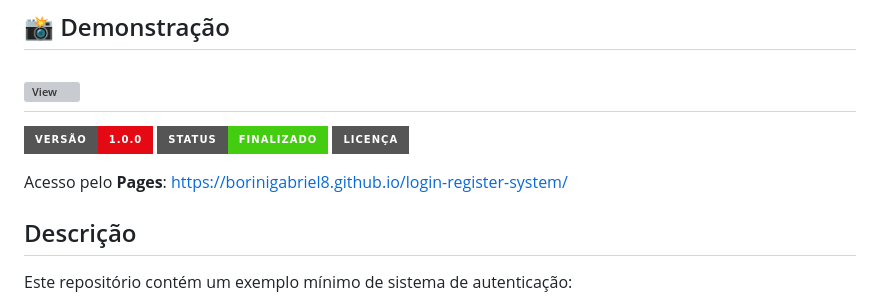
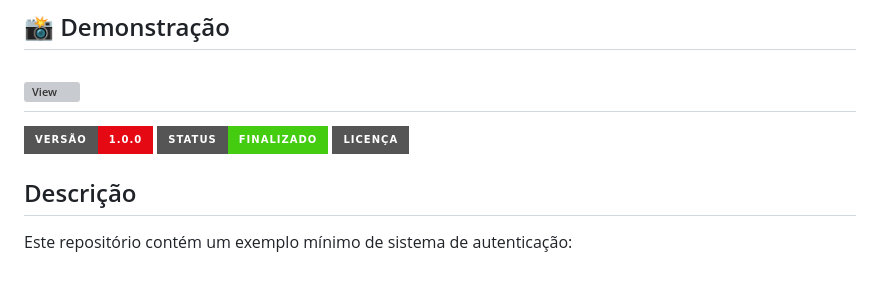
Before and after one commit to borinigabriel8/login-register-system, a Markdown page: README.md, the part around the change. Rendered like a GitHub page; badges without logos; blank space fills up the shorter version; grey boxes are pictures that could not be loaded.

Commit message:
Remove Pages access link from README
Removed the link to the Pages access.

```diff
--- a/README.md
+++ b/README.md
@@ -11,7 +11,6 @@ Projeto simples de formulário de login/registro com frontend estático e backen
 ![Status](https://img.shields.io/badge/Status-Finalizado-success?style=for-the-badge)
 ![Licença](https://img.shields.io/badge/Licença-MIT-white?style=for-the-badge)
 
-Acesso pelo **Pages**: https://borinigabriel8.github.io/login-register-system/
 
 ## Descrição
 
```
